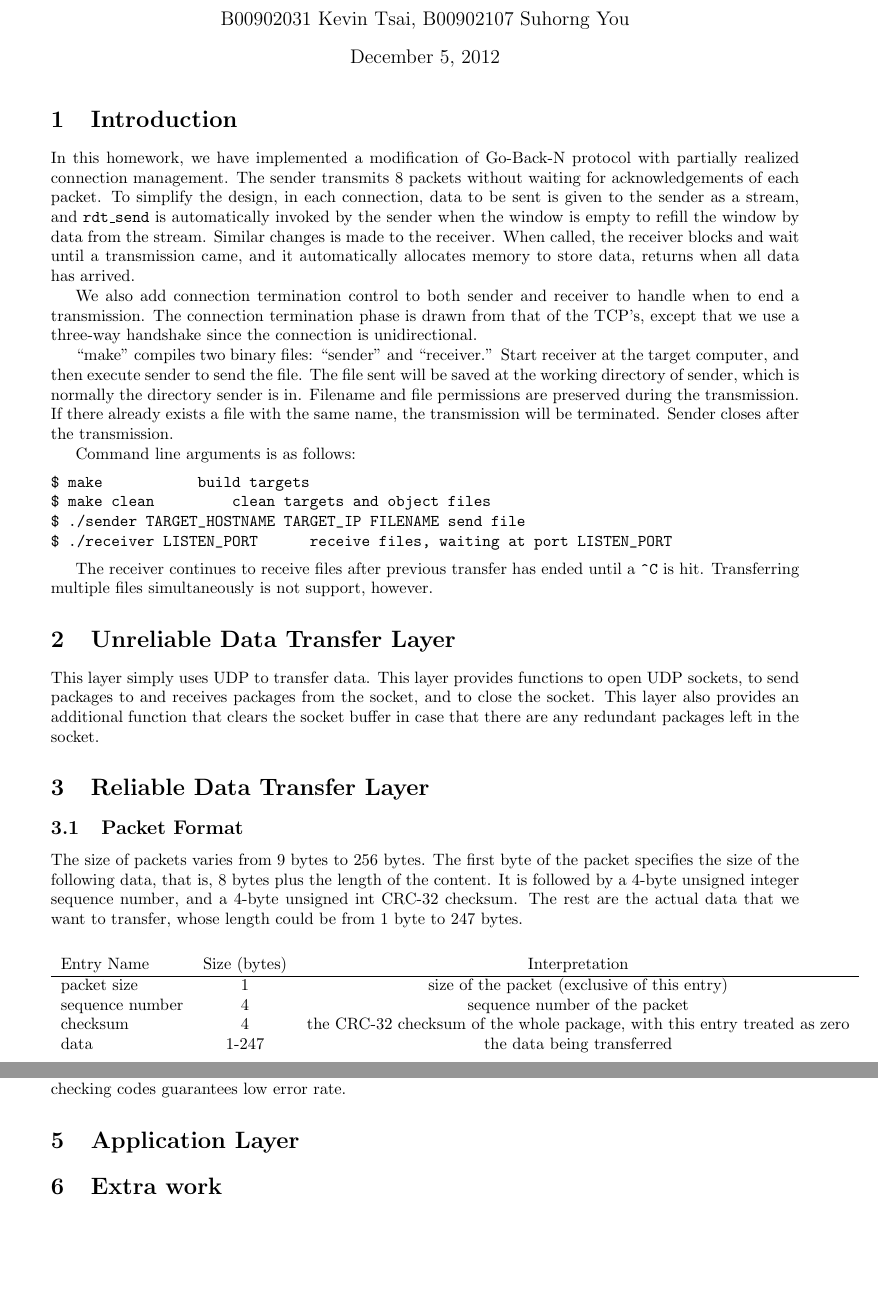
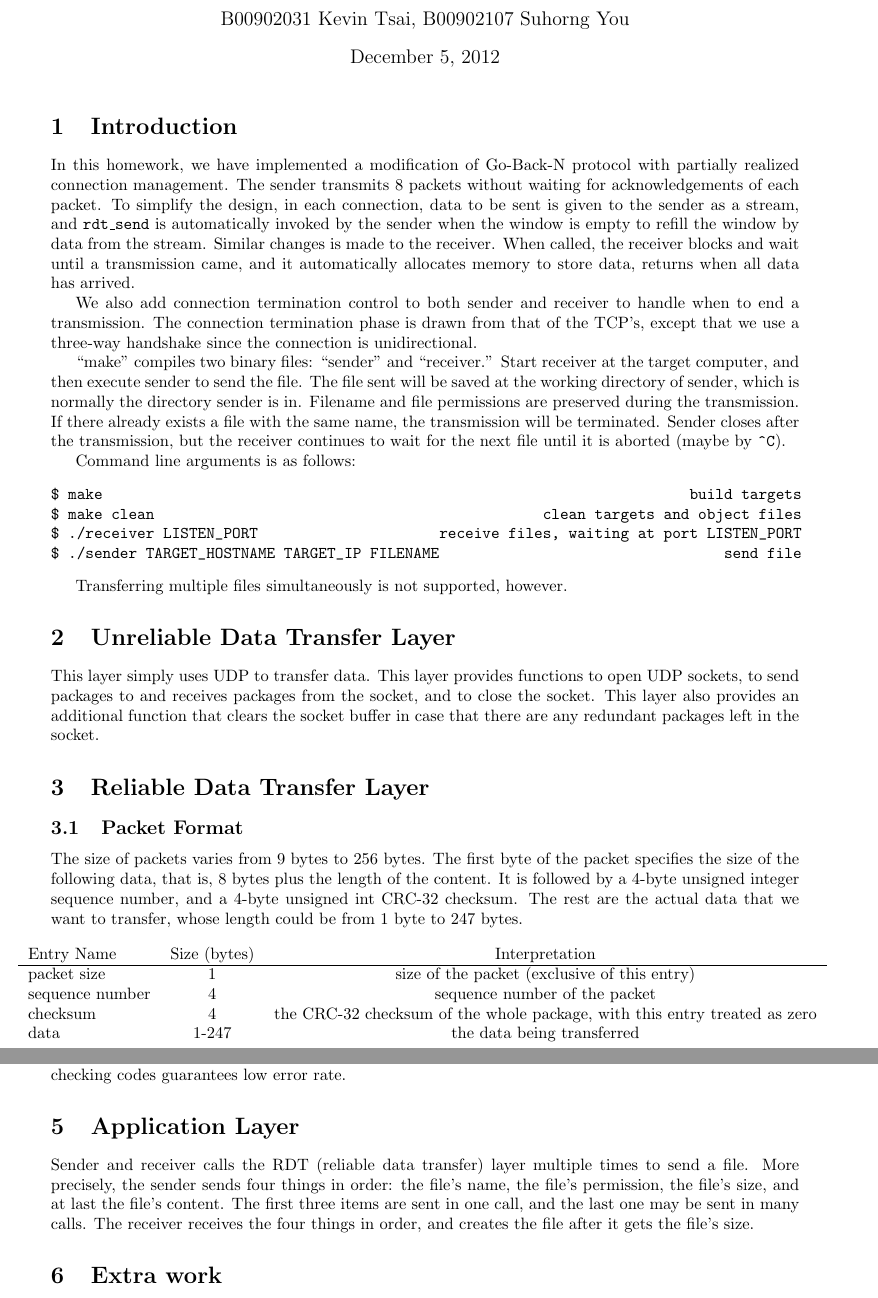
Before and after one commit to shhyou/cn12hw2, a LaTeX document (report.tex): two parts of pages 1 and 2 of 2, joined at a grey line, cut so that both start at the same text, the shorter picture padded with empty space. Compiled offline with pdfLaTeX.

Commit message:
Wrote application layer, and centered the table.
I don't remember what is changed in snd.cpp...

```diff
--- a/report.tex
+++ b/report.tex
@@ -6,6 +6,7 @@
 \usepackage{booktabs}
 \usepackage[margin=2.5cm]{geometry}
 \usepackage{graphicx}
+\usepackage{chngpage}
 
 \author{B00902031 Kevin Tsai, B00902107 Suhorng You}
 \title{CN HW2 report}
@@ -19,17 +20,17 @@
 
     We also add connection termination control to both sender and receiver to handle when to end a transmission. The connection termination phase is drawn from that of the TCP's, except that we use a three-way handshake since the connection is unidirectional.
 
-    ``make'' compiles two binary files: ``sender'' and ``receiver.'' Start receiver at the target computer, and then execute sender to send the file. The file sent will be saved at the working directory of sender, which is normally the directory sender is in. Filename and file permissions are preserved during the transmission. If there already exists a file with the same name, the transmission will be terminated. Sender closes after the transmission.
+    ``make'' compiles two binary files: ``sender'' and ``receiver.'' Start receiver at the target computer, and then execute sender to send the file. The file sent will be saved at the working directory of sender, which is normally the directory sender is in. Filename and file permissions are preserved during the transmission. If there already exists a file with the same name, the transmission will be terminated. Sender closes after the transmission, but the receiver continues to wait for the next file until it is aborted (maybe by \texttt{\^{}C}).
 
     Command line arguments is as follows:
 \begin{verbatim}
-$ make											build targets
-$ make clean									clean targets and object files
-$ ./sender TARGET_HOSTNAME TARGET_IP FILENAME	send file
-$ ./receiver LISTEN_PORT						receive files, waiting at port LISTEN_PORT
+$ make                                                                    build targets
+$ make clean                                             clean targets and object files
+$ ./receiver LISTEN_PORT                     receive files, waiting at port LISTEN_PORT
+$ ./sender TARGET_HOSTNAME TARGET_IP FILENAME                                 send file
 \end{verbatim}
 
-    The receiver continues to receive files after previous transfer has ended until a \texttt{\^{}C} is hit. Transferring multiple files simultaneously is not support, however.
+    Transferring multiple files simultaneously is not supported, however.
 \section{Unreliable Data Transfer Layer}
     This layer simply uses UDP to transfer data. This layer provides functions to open UDP sockets, to send packages to and receives packages from the socket, and to close the socket. This layer also provides an additional function that clears the socket buffer in case that there are any redundant packages left in the socket.
     % POSSIBLY TODO: WHAT HAVE WE DONE TO THE UDP SOCKET? FUNCTIONALITY OF udt.cpp?
@@ -39,6 +40,7 @@ $ ./receiver LISTEN_PORT						receive files, waiting at port LISTEN_PORT
     The size of packets varies from $9$ bytes to $256$ bytes. The first byte of the packet specifies the size of the following data, that is, $8$ bytes plus the length of the content. It is followed by a $4$-byte unsigned integer sequence number, and a $4$-byte unsigned int CRC-32 checksum. The rest are the actual data that we want to transfer, whose length could be from $1$ byte to $247$ bytes.
 
 \begin{center}
+    \begin{adjustwidth}{-.7cm}{2cm} % adjust the left-bound -0.7cm and right-bound 2cm
         \begin{tabular}{lcc}
             Entry Name & Size (bytes) & Interpretation \\%& Type & Meaning\\
                 \hline
@@ -66,6 +68,9 @@ $ ./receiver LISTEN_PORT						receive files, waiting at port LISTEN_PORT
         There is a checksum in every packet sent. When received, the program checks if the checksum in the package is correct. Corrupted packets are ignored. The use of CRC-32 which is based on cyclic error-checking codes guarantees low error rate.
 
 \section{Application Layer}
+
+    Sender and receiver calls the RDT (reliable data transfer) layer multiple times to send a file. More precisely, the sender sends four things in order: the file's name, the file's permission, the file's size, and at last the file's content. The first three items are sent in one call, and the last one may be sent in many calls. The receiver receives the four things in order, and creates the file after it gets the file's size.
+
 \section{Extra work}
     %% maybe FIN is extra work?
 \section{Snapshots}
```
Also changed, not shown: report.pdf, report.tex (2 more changed lines), 1 other file. Lines whose indentation alone changed are shown as unchanged.
